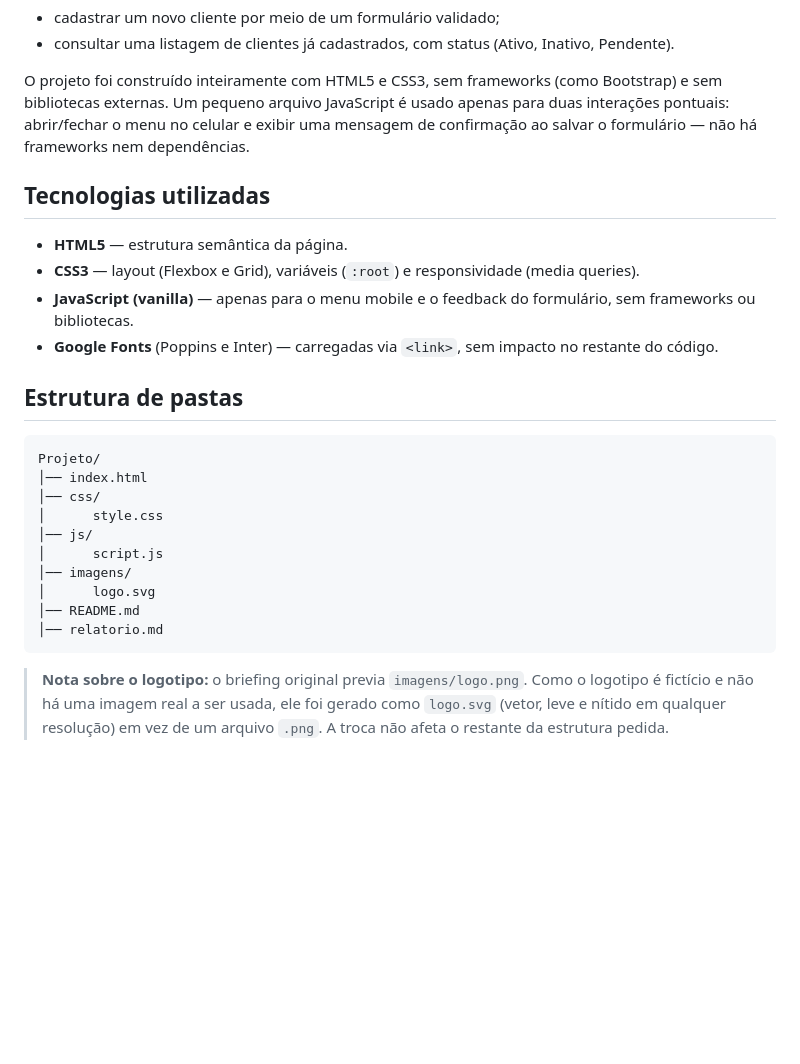
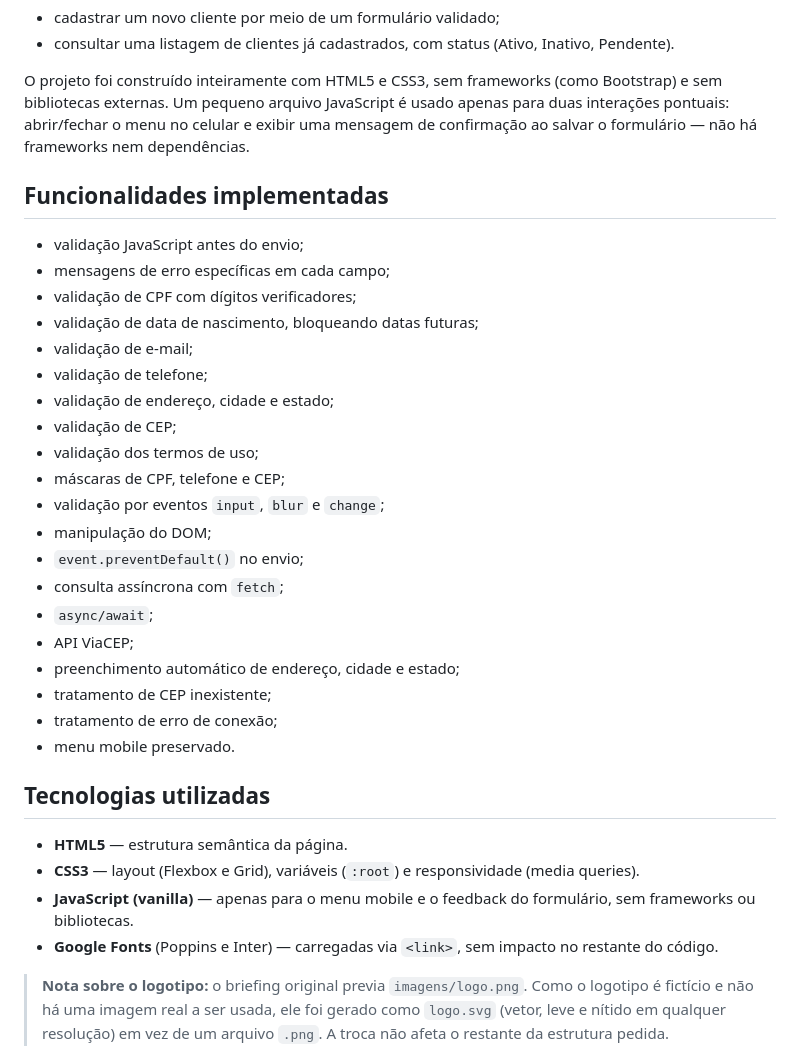
Before and after one commit to helossap13/NexoGest-o_html5_css3, a Markdown page: README.md, the part around the change. Rendered like a GitHub page; blank space fills up the shorter version.

Commit message:
Update README.md
hdjsd

````diff
--- a/README.md
+++ b/README.md
@@ -18,6 +18,29 @@ apenas para duas interações pontuais: abrir/fechar o menu no celular e exibir
 uma mensagem de confirmação ao salvar o formulário — não há frameworks nem
 dependências.
 
+## Funcionalidades implementadas
+
+- validação JavaScript antes do envio;
+- mensagens de erro específicas em cada campo;
+- validação de CPF com dígitos verificadores;
+- validação de data de nascimento, bloqueando datas futuras;
+- validação de e-mail;
+- validação de telefone;
+- validação de endereço, cidade e estado;
+- validação de CEP;
+- validação dos termos de uso;
+- máscaras de CPF, telefone e CEP;
+- validação por eventos `input`, `blur` e `change`;
+- manipulação do DOM;
+- `event.preventDefault()` no envio;
+- consulta assíncrona com `fetch`;
+- `async/await`;
+- API ViaCEP;
+- preenchimento automático de endereço, cidade e estado;
+- tratamento de CEP inexistente;
+- tratamento de erro de conexão;
+- menu mobile preservado.
+
 ## Tecnologias utilizadas
 
 - **HTML5** — estrutura semântica da página.
@@ -27,21 +50,6 @@ dependências.
   formulário, sem frameworks ou bibliotecas.
 - **Google Fonts** (Poppins e Inter) — carregadas via `<link>`, sem impacto no
   restante do código.
-
-## Estrutura de pastas
-
-```
-Projeto/
-│── index.html
-│── css/
-│      style.css
-│── js/
-│      script.js
-│── imagens/
-│      logo.svg
-│── README.md
-│── relatorio.md
-```
 
 > **Nota sobre o logotipo:** o briefing original previa `imagens/logo.png`.
 > Como o logotipo é fictício e não há uma imagem real a ser usada, ele foi
````
